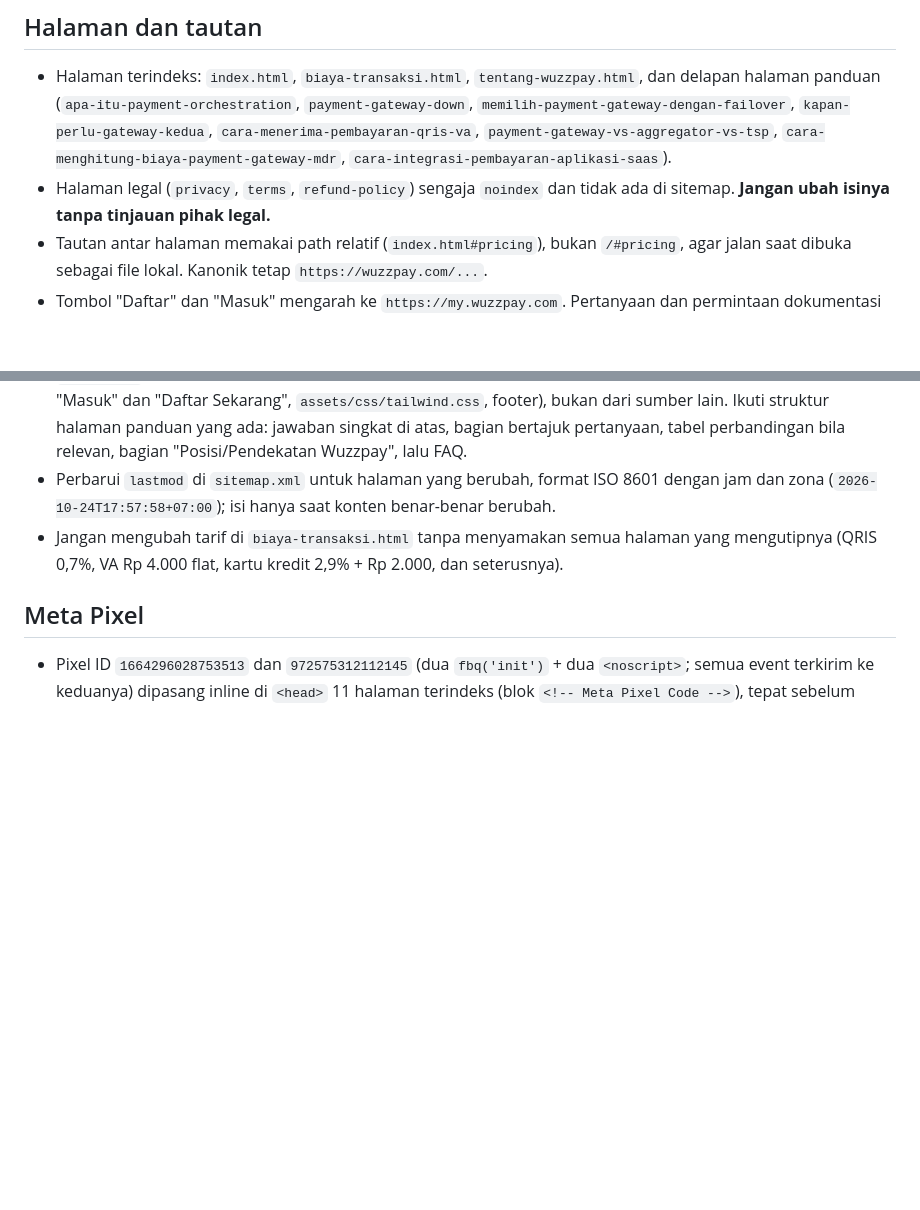
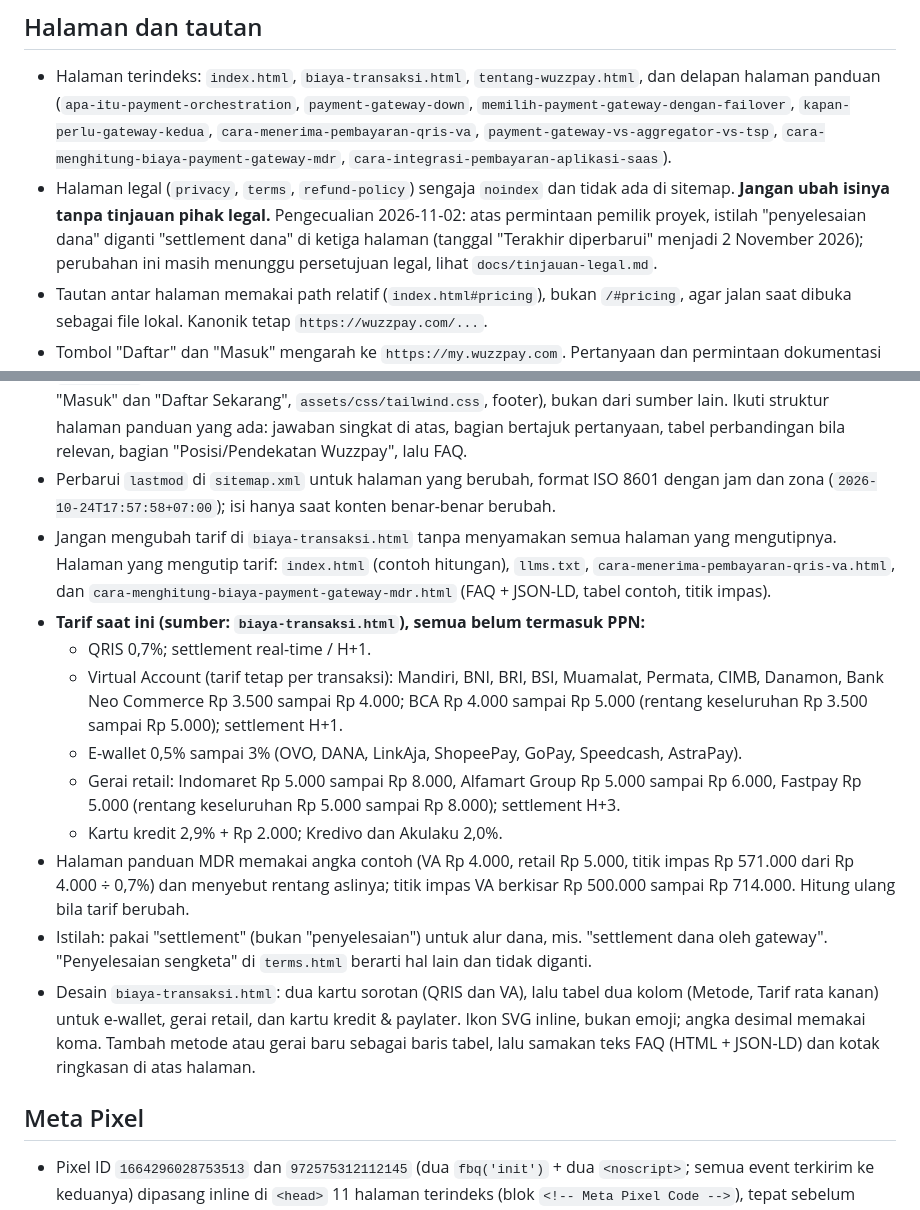
Before and after one commit to mhdarifsetiawan/wuzzpay-landing, a Markdown page: CLAUDE.md, 2 parts joined by grey strips. GitHub-like rendering; blank space fills up the shorter version.

Commit message:
perbarui CLAUDE.md: tarif terkini, istilah settlement, dan desain halaman biaya
Co-Authored-By: Claude Sonnet 5.5 <noreply@anthropic.com>

```diff
--- a/CLAUDE.md
+++ b/CLAUDE.md
@@ -14,7 +14,7 @@ Situs statis (HTML + Tailwind + Alpine.js) untuk https://wuzzpay.com, dihosting
 ## Halaman dan tautan
 
 - Halaman terindeks: `index.html`, `biaya-transaksi.html`, `tentang-wuzzpay.html`, dan delapan halaman panduan (`apa-itu-payment-orchestration`, `payment-gateway-down`, `memilih-payment-gateway-dengan-failover`, `kapan-perlu-gateway-kedua`, `cara-menerima-pembayaran-qris-va`, `payment-gateway-vs-aggregator-vs-tsp`, `cara-menghitung-biaya-payment-gateway-mdr`, `cara-integrasi-pembayaran-aplikasi-saas`).
-- Halaman legal (`privacy`, `terms`, `refund-policy`) sengaja `noindex` dan tidak ada di sitemap. **Jangan ubah isinya tanpa tinjauan pihak legal.**
+- Halaman legal (`privacy`, `terms`, `refund-policy`) sengaja `noindex` dan tidak ada di sitemap. **Jangan ubah isinya tanpa tinjauan pihak legal.** Pengecualian 2026-11-02: atas permintaan pemilik proyek, istilah "penyelesaian dana" diganti "settlement dana" di ketiga halaman (tanggal "Terakhir diperbarui" menjadi 2 November 2026); perubahan ini masih menunggu persetujuan legal, lihat `docs/tinjauan-legal.md`.
 - Tautan antar halaman memakai path relatif (`index.html#pricing`), bukan `/#pricing`, agar jalan saat dibuka sebagai file lokal. Kanonik tetap `https://wuzzpay.com/...`.
 - Tombol "Daftar" dan "Masuk" mengarah ke `https://my.wuzzpay.com`. Pertanyaan dan permintaan dokumentasi tetap lewat WhatsApp (`6289504121521`).
 
@@ -35,7 +35,16 @@ Setiap halaman terindeks harus punya: satu `h1`, `<title>` maksimal sekitar 60 k
 - **Teks pertanyaan dan jawaban FAQ di HTML (`<details>`) harus identik dengan `FAQPage` di JSON-LD.** Ubah keduanya sekaligus.
 - Halaman panduan baru: tambahkan ke `sitemap.xml` (dengan `lastmod`), `llms.txt`, dan footer "Jelajahi" di `index.html`, serta tautkan dari halaman terkait. Salin kerangka dari halaman panduan yang ada (header dengan "Masuk" dan "Daftar Sekarang", `assets/css/tailwind.css`, footer), bukan dari sumber lain. Ikuti struktur halaman panduan yang ada: jawaban singkat di atas, bagian bertajuk pertanyaan, tabel perbandingan bila relevan, bagian "Posisi/Pendekatan Wuzzpay", lalu FAQ.
 - Perbarui `lastmod` di `sitemap.xml` untuk halaman yang berubah, format ISO 8601 dengan jam dan zona (`2026-10-24T17:57:58+07:00`); isi hanya saat konten benar-benar berubah.
-- Jangan mengubah tarif di `biaya-transaksi.html` tanpa menyamakan semua halaman yang mengutipnya (QRIS 0,7%, VA Rp 4.000 flat, kartu kredit 2,9% + Rp 2.000, dan seterusnya).
+- Jangan mengubah tarif di `biaya-transaksi.html` tanpa menyamakan semua halaman yang mengutipnya. Halaman yang mengutip tarif: `index.html` (contoh hitungan), `llms.txt`, `cara-menerima-pembayaran-qris-va.html`, dan `cara-menghitung-biaya-payment-gateway-mdr.html` (FAQ + JSON-LD, tabel contoh, titik impas).
+- **Tarif saat ini (sumber: `biaya-transaksi.html`), semua belum termasuk PPN:**
+  - QRIS 0,7%; settlement real-time / H+1.
+  - Virtual Account (tarif tetap per transaksi): Mandiri, BNI, BRI, BSI, Muamalat, Permata, CIMB, Danamon, Bank Neo Commerce Rp 3.500 sampai Rp 4.000; BCA Rp 4.000 sampai Rp 5.000 (rentang keseluruhan Rp 3.500 sampai Rp 5.000); settlement H+1.
+  - E-wallet 0,5% sampai 3% (OVO, DANA, LinkAja, ShopeePay, GoPay, Speedcash, AstraPay).
+  - Gerai retail: Indomaret Rp 5.000 sampai Rp 8.000, Alfamart Group Rp 5.000 sampai Rp 6.000, Fastpay Rp 5.000 (rentang keseluruhan Rp 5.000 sampai Rp 8.000); settlement H+3.
+  - Kartu kredit 2,9% + Rp 2.000; Kredivo dan Akulaku 2,0%.
+- Halaman panduan MDR memakai angka contoh (VA Rp 4.000, retail Rp 5.000, titik impas Rp 571.000 dari Rp 4.000 ÷ 0,7%) dan menyebut rentang aslinya; titik impas VA berkisar Rp 500.000 sampai Rp 714.000. Hitung ulang bila tarif berubah.
+- Istilah: pakai "settlement" (bukan "penyelesaian") untuk alur dana, mis. "settlement dana oleh gateway". "Penyelesaian sengketa" di `terms.html` berarti hal lain dan tidak diganti.
+- Desain `biaya-transaksi.html`: dua kartu sorotan (QRIS dan VA), lalu tabel dua kolom (Metode, Tarif rata kanan) untuk e-wallet, gerai retail, dan kartu kredit & paylater. Ikon SVG inline, bukan emoji; angka desimal memakai koma. Tambah metode atau gerai baru sebagai baris tabel, lalu samakan teks FAQ (HTML + JSON-LD) dan kotak ringkasan di atas halaman.
 
 ## Meta Pixel
 
```
